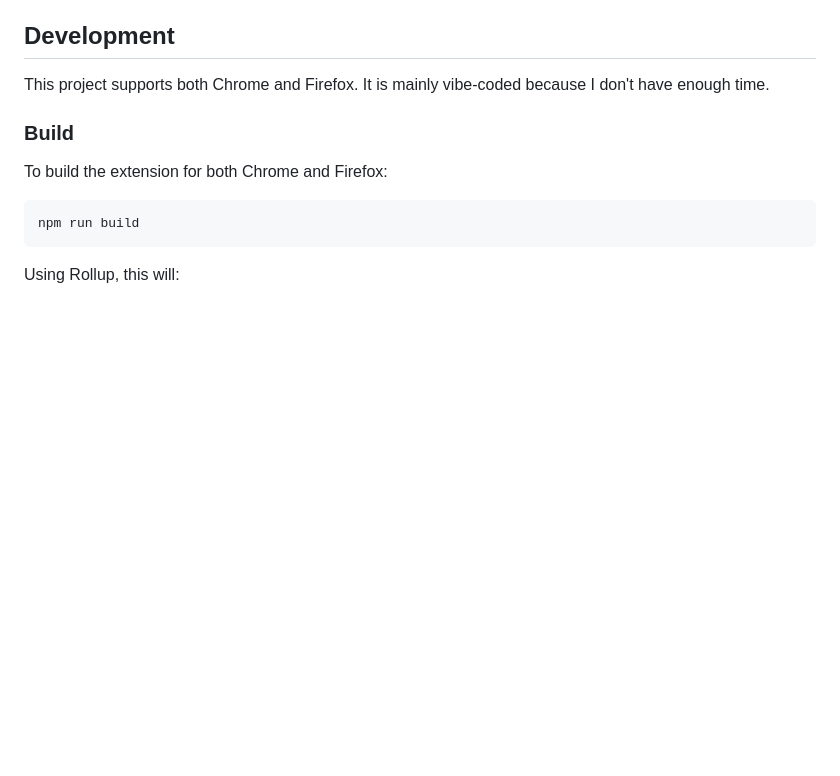
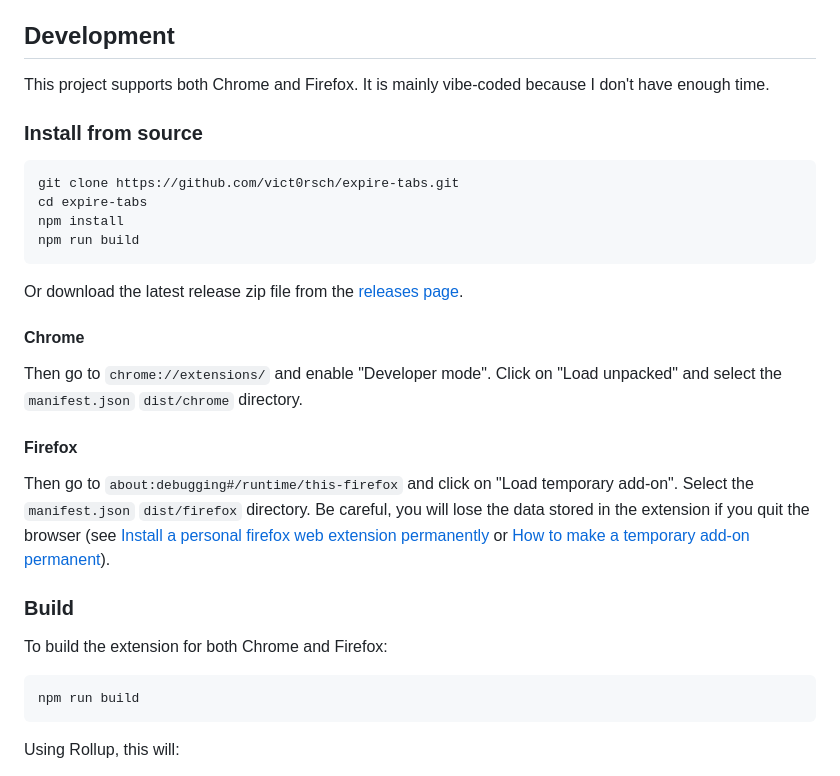
Before and after one commit to vict0rsch/expire-tabs, a Markdown page: README.md, the part around one of its changes. GitHub-like rendering; blank space fills up the shorter version.

Commit message:
📝 docs: Update readme

````diff
--- a/README.md
+++ b/README.md
@@ -45,6 +55,25 @@ The options page provides a dashboard for your expired tabs:
 ## Development
 
 This project supports both Chrome and Firefox. It is mainly vibe-coded because I don't have enough time.
+
+### Install from source
+
+```
+git clone https://github.com/vict0rsch/expire-tabs.git
+cd expire-tabs
+npm install
+npm run build
+```
+
+Or download the latest release zip file from the [releases page](https://github.com/vict0rsch/expire-tabs/releases).
+
+#### Chrome
+
+Then go to `chrome://extensions/` and enable "Developer mode". Click on "Load unpacked" and select the `manifest.json` `dist/chrome` directory.
+
+#### Firefox
+
+Then go to `about:debugging#/runtime/this-firefox` and click on "Load temporary add-on". Select the `manifest.json` `dist/firefox` directory. Be careful, you will lose the data stored in the extension if you quit the browser (see [Install a personal firefox web extension permanently](https://stackoverflow.com/questions/47363481/install-a-personal-firefox-web-extension-permanently) or [How to make a temporary add-on permanent](https://support.mozilla.org/si/questions/1406851)).
 
 ### Build
 
````
Also changed, not shown: other parts of README.md (+10 -0 lines).
